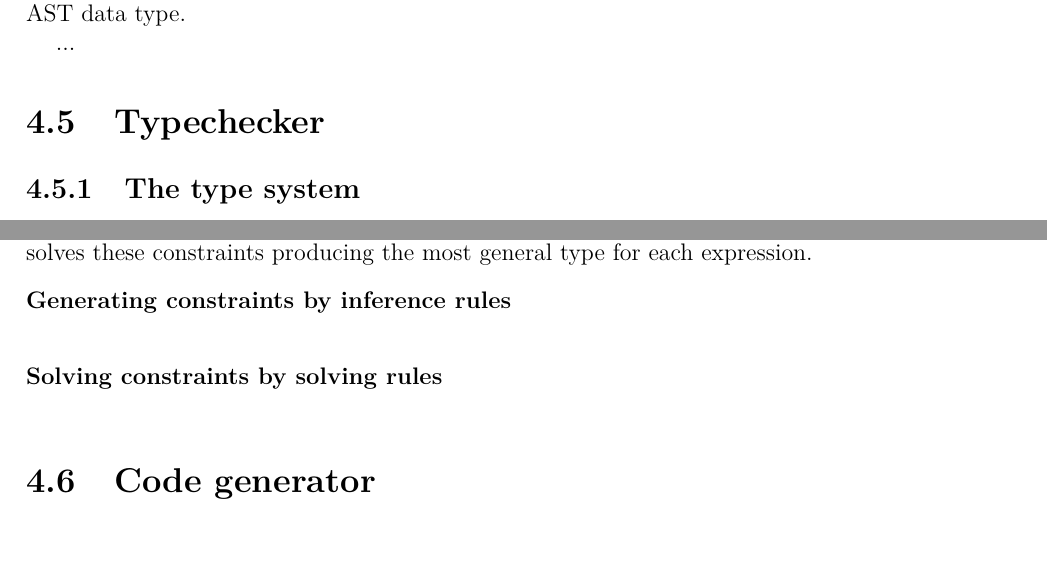
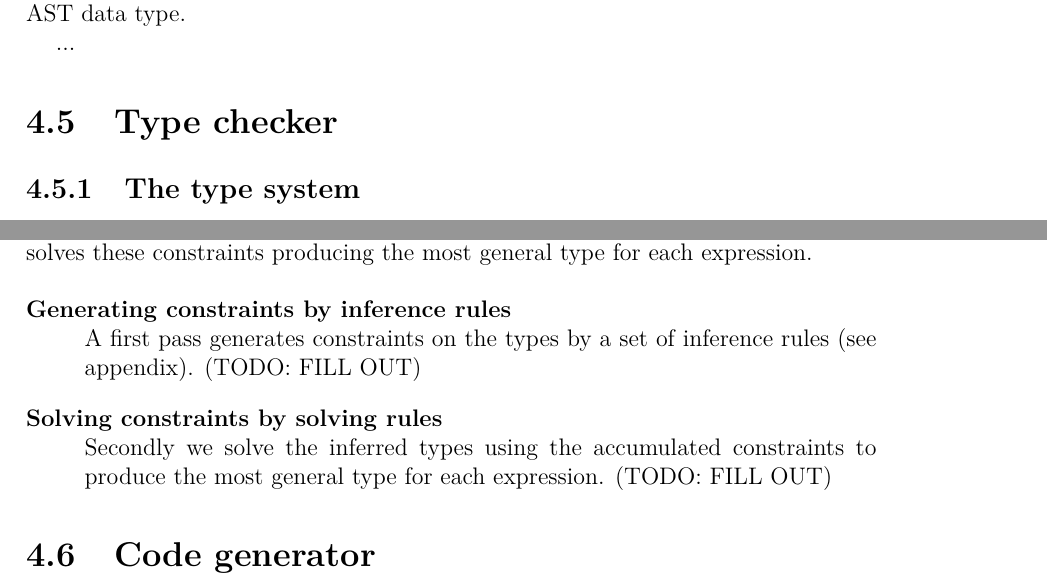
Before and after one commit to jarmar/DATX02-15-29-report, a LaTeX thesis (report/Main.tex, which reads report/include/Designandimpl_typechecker.tex): two parts of pages 28 and 29 of 41, joined at a grey line, cut so that both start at the same text, the shorter picture padded with empty space. Compiled offline with pdfLaTeX.

Commit message:
Report: type check design impl update

```diff
--- a/report/include/Designandimpl_typechecker.tex
+++ b/report/include/Designandimpl_typechecker.tex
@@ -1,4 +1,4 @@
-\section{Typechecker}
+\section{Type checker}
 
 \subsection{The type system}
 
@@ -36,7 +36,7 @@ Where the original Algorithm W uses a top-down approach we have chosen to implem
 
 \begin{description}
   \item[Generating constraints by inference rules] \hfill \\
-
+A first pass generates constraints on the types by a set of inference rules (see appendix). (TODO: FILL OUT)
   \item[Solving constraints by solving rules] \hfill \\
-
+Secondly we solve the inferred types using the accumulated constraints to produce the most general type for each expression. (TODO: FILL OUT)
 \end{description}
```
Also changed, not shown: report/include/Designandimpl_typechecker.tex (8 more changed lines).
